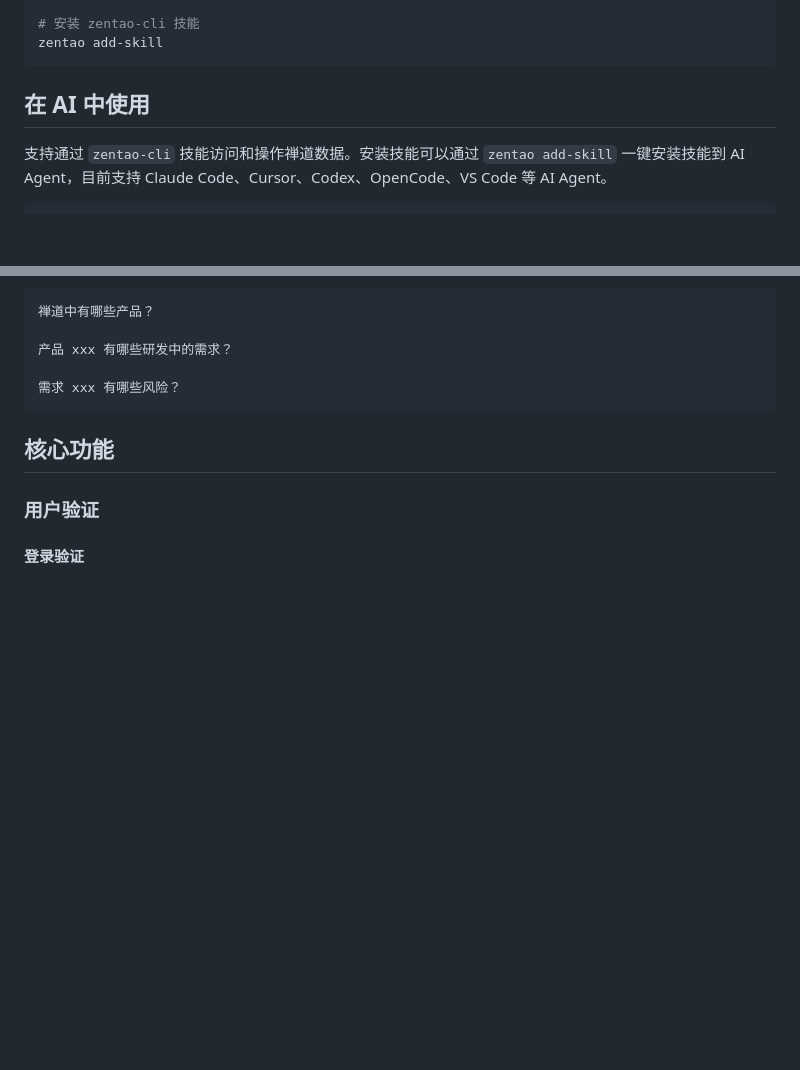
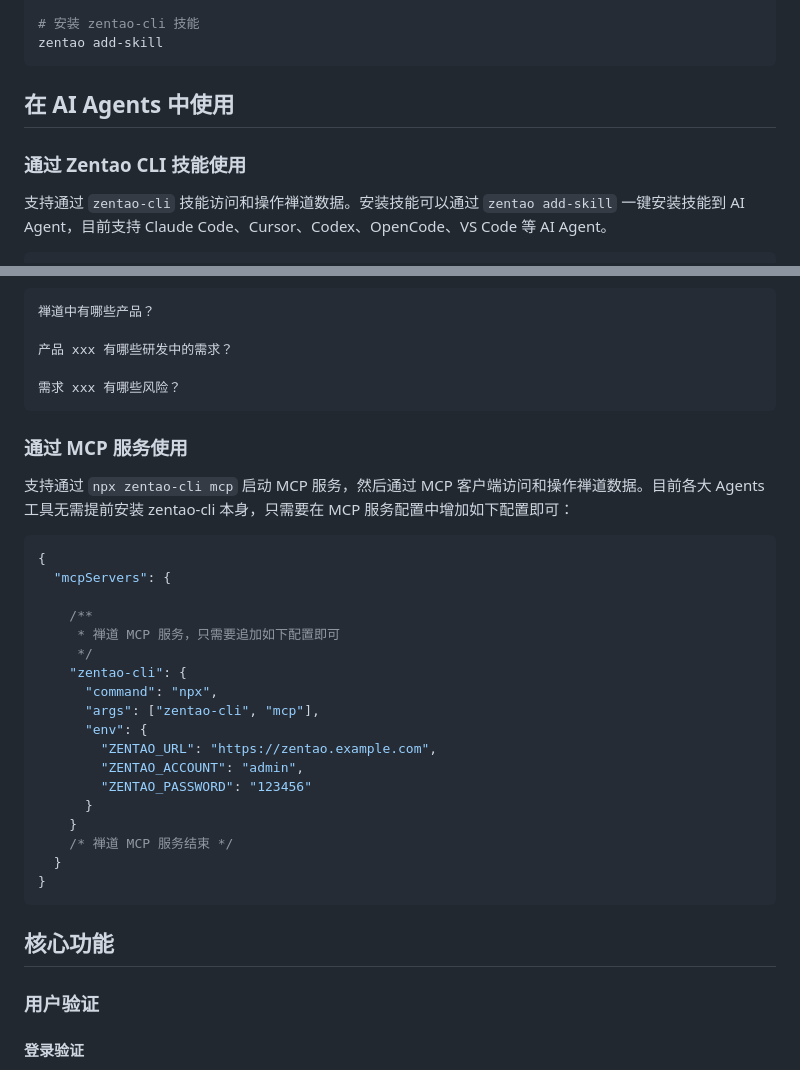
Before and after one commit to easysoft/zentao-cli, a Markdown page: README.md, 2 parts joined by grey strips. Drawn GitHub-style; blank space fills up the shorter version.

Commit message:
* update README to clarify usage of `zentao-cli` skills for AI agents, add instructions for MCP service integration, and enhance overall user guidance.

````diff
--- a/README.md
+++ b/README.md
@@ -48,7 +48,9 @@ zentao help
 zentao add-skill
 ```
 
-## 在 AI 中使用
+## 在 AI Agents 中使用
+
+### 通过 Zentao CLI 技能使用
 
 支持通过 `zentao-cli` 技能访问和操作禅道数据。安装技能可以通过 `zentao add-skill` 一键安装技能到 AI Agent，目前支持 Claude Code、Cursor、Codex、OpenCode、VS Code 等 AI Agent。
 
@@ -77,6 +79,31 @@ $ zentao add-skill claude-code
 产品 xxx 有哪些研发中的需求？
 
 需求 xxx 有哪些风险？
+```
+
+### 通过 MCP 服务使用
+
+支持通过 `npx zentao-cli mcp` 启动 MCP 服务，然后通过 MCP 客户端访问和操作禅道数据。目前各大 Agents 工具无需提前安装 zentao-cli 本身，只需要在 MCP 服务配置中增加如下配置即可：
+
+```json
+{
+  "mcpServers": {
+
+    /**
+     * 禅道 MCP 服务，只需要追加如下配置即可
+     */
+    "zentao-cli": {
+      "command": "npx",
+      "args": ["zentao-cli", "mcp"],
+      "env": {
+        "ZENTAO_URL": "https://zentao.example.com",
+        "ZENTAO_ACCOUNT": "admin",
+        "ZENTAO_PASSWORD": "123456"
+      }
+    }
+    /* 禅道 MCP 服务结束 */
+  }
+}
 ```
 
 ## 核心功能
````
